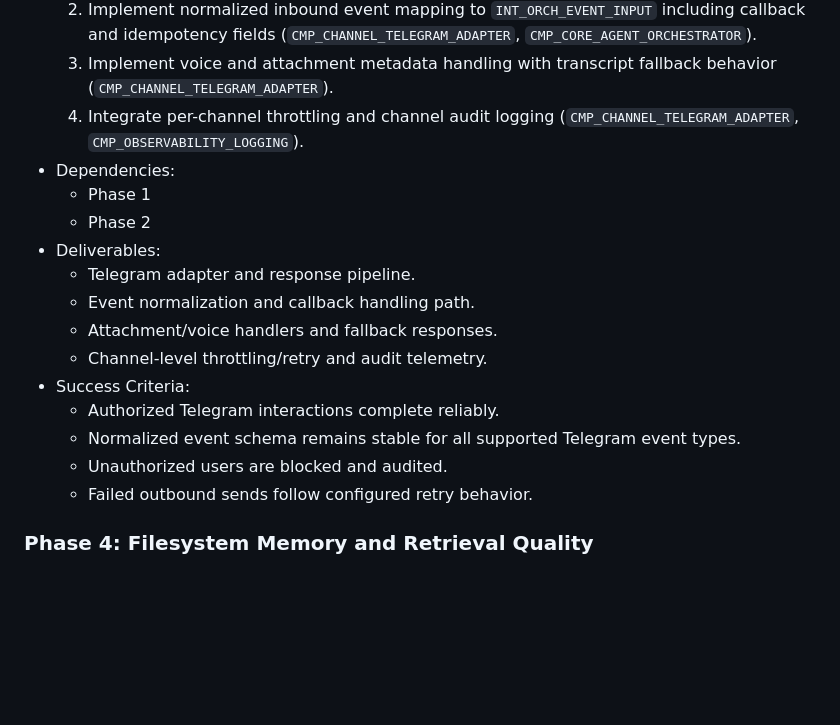
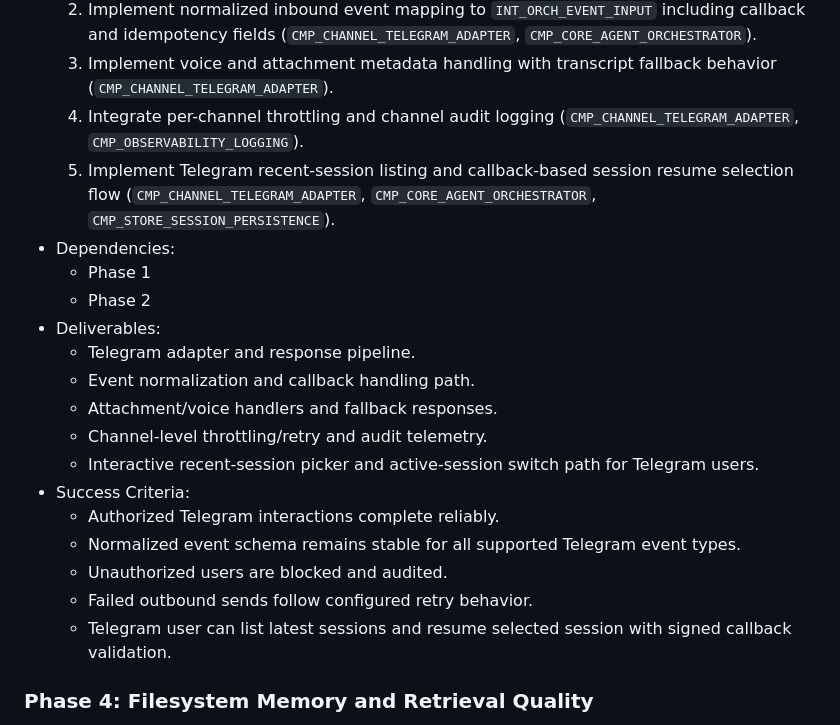
Before and after one commit to yogson/private-claw, a Markdown page: docs/assistant_v1/ASSISTANT_V1_IMPLEMENTATION_PLAN.md, the part around the change. Drawn GitHub-style; blank space fills up the shorter version.

```diff
--- a/docs/assistant_v1/ASSISTANT_V1_IMPLEMENTATION_PLAN.md
+++ b/docs/assistant_v1/ASSISTANT_V1_IMPLEMENTATION_PLAN.md
@@ -93,6 +93,7 @@ Parallel constraints:
   2. Implement normalized inbound event mapping to `INT_ORCH_EVENT_INPUT` including callback and idempotency fields (`CMP_CHANNEL_TELEGRAM_ADAPTER`, `CMP_CORE_AGENT_ORCHESTRATOR`).
   3. Implement voice and attachment metadata handling with transcript fallback behavior (`CMP_CHANNEL_TELEGRAM_ADAPTER`).
   4. Integrate per-channel throttling and channel audit logging (`CMP_CHANNEL_TELEGRAM_ADAPTER`, `CMP_OBSERVABILITY_LOGGING`).
+  5. Implement Telegram recent-session listing and callback-based session resume selection flow (`CMP_CHANNEL_TELEGRAM_ADAPTER`, `CMP_CORE_AGENT_ORCHESTRATOR`, `CMP_STORE_SESSION_PERSISTENCE`).
 - Dependencies:
   - Phase 1
   - Phase 2
@@ -101,11 +102,13 @@ Parallel constraints:
   - Event normalization and callback handling path.
   - Attachment/voice handlers and fallback responses.
   - Channel-level throttling/retry and audit telemetry.
+  - Interactive recent-session picker and active-session switch path for Telegram users.
 - Success Criteria:
   - Authorized Telegram interactions complete reliably.
   - Normalized event schema remains stable for all supported Telegram event types.
   - Unauthorized users are blocked and audited.
   - Failed outbound sends follow configured retry behavior.
+  - Telegram user can list latest sessions and resume selected session with signed callback validation.
 
 ### Phase 4: Filesystem Memory and Retrieval Quality
 
```
Also changed, not shown: docs/assistant_v1/ASSISTANT_V1_TECHNICAL_SPECIFICATION.md (+5 -0 lines), 1 other file.
